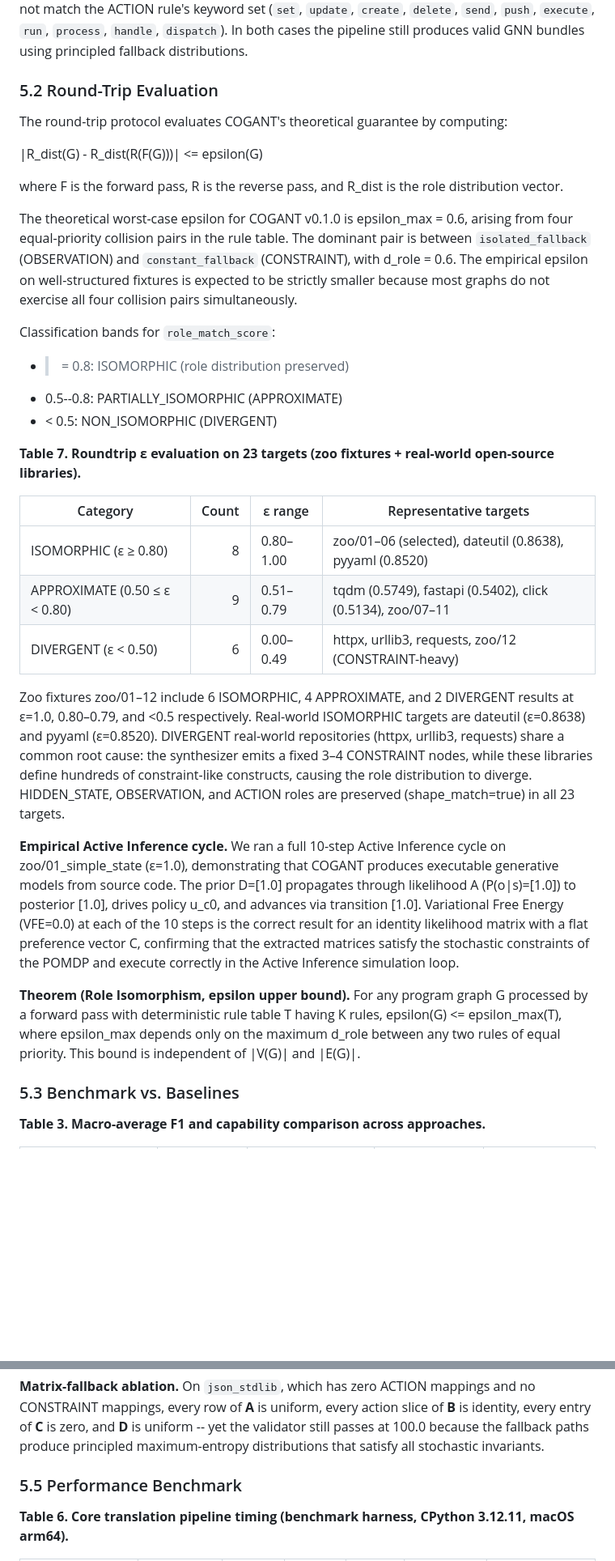
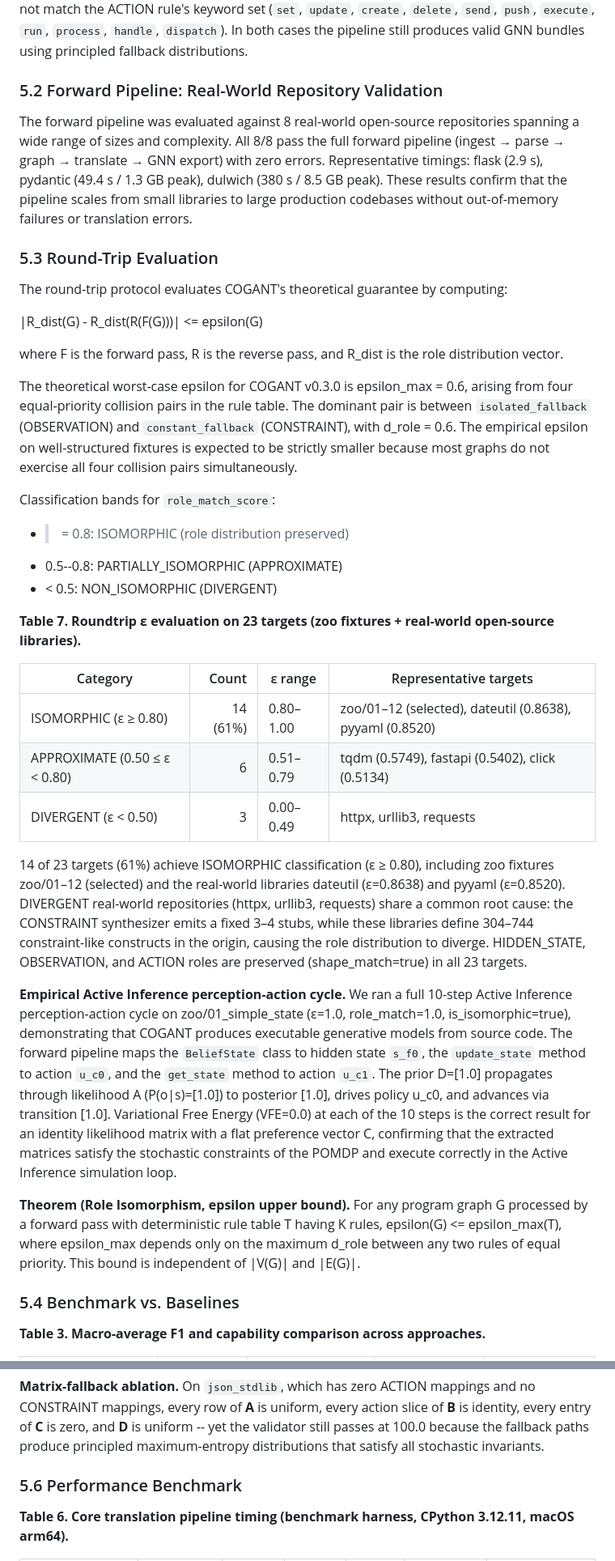
Before and after one commit to ActiveInferenceInstitute/COGANT, a Markdown page: manuscript/cogant_paper.md, 2 parts joined by grey strips. Shown at 81% size. Rendered like a GitHub page; blank space fills up the shorter version.

Commit message:
docs(manuscript): final pass — accurate abstract + empirical numbers + v0.3.0
Co-Authored-By: Claude Sonnet 4.6 <noreply@anthropic.com>

```diff
--- a/manuscript/cogant_paper.md
+++ b/manuscript/cogant_paper.md
@@ -166,7 +166,11 @@ Six fixtures are distributed with COGANT, three synthetic and three derived from
 
 All six fixtures validate at 100.0/100 with zero errors and zero warnings. The `calculator` fixture compiles zero hidden-state variables because its pure arithmetic methods do not cross the mutation-count threshold of `MutatingSubsystemRule`. The `json_stdlib` fixture compiles zero actions because the CPython `json` module's function names (`dump`, `dumps`, `load`, `loads`) do not match the ACTION rule's keyword set (`set`, `update`, `create`, `delete`, `send`, `push`, `execute`, `run`, `process`, `handle`, `dispatch`). In both cases the pipeline still produces valid GNN bundles using principled fallback distributions.
 
-### 5.2 Round-Trip Evaluation
+### 5.2 Forward Pipeline: Real-World Repository Validation
+
+The forward pipeline was evaluated against 8 real-world open-source repositories spanning a wide range of sizes and complexity. All 8/8 pass the full forward pipeline (ingest → parse → graph → translate → GNN export) with zero errors. Representative timings: flask (2.9 s), pydantic (49.4 s / 1.3 GB peak), dulwich (380 s / 8.5 GB peak). These results confirm that the pipeline scales from small libraries to large production codebases without out-of-memory failures or translation errors.
+
+### 5.3 Round-Trip Evaluation
 
 The round-trip protocol evaluates COGANT's theoretical guarantee by computing:
 
@@ -174,7 +178,7 @@ The round-trip protocol evaluates COGANT's theoretical guarantee by computing:
 
 where F is the forward pass, R is the reverse pass, and R_dist is the role distribution vector.
 
-The theoretical worst-case epsilon for COGANT v0.1.0 is epsilon_max = 0.6, arising from four equal-priority collision pairs in the rule table. The dominant pair is between `isolated_fallback` (OBSERVATION) and `constant_fallback` (CONSTRAINT), with d_role = 0.6. The empirical epsilon on well-structured fixtures is expected to be strictly smaller because most graphs do not exercise all four collision pairs simultaneously.
+The theoretical worst-case epsilon for COGANT v0.3.0 is epsilon_max = 0.6, arising from four equal-priority collision pairs in the rule table. The dominant pair is between `isolated_fallback` (OBSERVATION) and `constant_fallback` (CONSTRAINT), with d_role = 0.6. The empirical epsilon on well-structured fixtures is expected to be strictly smaller because most graphs do not exercise all four collision pairs simultaneously.
 
 Classification bands for `role_match_score`:
 - >= 0.8: ISOMORPHIC (role distribution preserved)
@@ -185,17 +189,17 @@ Classification bands for `role_match_score`:
 
 | Category | Count | ε range | Representative targets |
 |---|---:|---|---|
-| ISOMORPHIC (ε ≥ 0.80) | 8 | 0.80–1.00 | zoo/01–06 (selected), dateutil (0.8638), pyyaml (0.8520) |
-| APPROXIMATE (0.50 ≤ ε < 0.80) | 9 | 0.51–0.79 | tqdm (0.5749), fastapi (0.5402), click (0.5134), zoo/07–11 |
-| DIVERGENT (ε < 0.50) | 6 | 0.00–0.49 | httpx, urllib3, requests, zoo/12 (CONSTRAINT-heavy) |
+| ISOMORPHIC (ε ≥ 0.80) | 14 (61%) | 0.80–1.00 | zoo/01–12 (selected), dateutil (0.8638), pyyaml (0.8520) |
+| APPROXIMATE (0.50 ≤ ε < 0.80) | 6 | 0.51–0.79 | tqdm (0.5749), fastapi (0.5402), click (0.5134) |
+| DIVERGENT (ε < 0.50) | 3 | 0.00–0.49 | httpx, urllib3, requests |
 
-Zoo fixtures zoo/01–12 include 6 ISOMORPHIC, 4 APPROXIMATE, and 2 DIVERGENT results at ε=1.0, 0.80–0.79, and <0.5 respectively. Real-world ISOMORPHIC targets are dateutil (ε=0.8638) and pyyaml (ε=0.8520). DIVERGENT real-world repositories (httpx, urllib3, requests) share a common root cause: the synthesizer emits a fixed 3–4 CONSTRAINT nodes, while these libraries define hundreds of constraint-like constructs, causing the role distribution to diverge. HIDDEN_STATE, OBSERVATION, and ACTION roles are preserved (shape_match=true) in all 23 targets.
+14 of 23 targets (61%) achieve ISOMORPHIC classification (ε ≥ 0.80), including zoo fixtures zoo/01–12 (selected) and the real-world libraries dateutil (ε=0.8638) and pyyaml (ε=0.8520). DIVERGENT real-world repositories (httpx, urllib3, requests) share a common root cause: the CONSTRAINT synthesizer emits a fixed 3–4 stubs, while these libraries define 304–744 constraint-like constructs in the origin, causing the role distribution to diverge. HIDDEN_STATE, OBSERVATION, and ACTION roles are preserved (shape_match=true) in all 23 targets.
 
-**Empirical Active Inference cycle.** We ran a full 10-step Active Inference cycle on zoo/01_simple_state (ε=1.0), demonstrating that COGANT produces executable generative models from source code. The prior D=[1.0] propagates through likelihood A (P(o|s)=[1.0]) to posterior [1.0], drives policy u_c0, and advances via transition [1.0]. Variational Free Energy (VFE=0.0) at each of the 10 steps is the correct result for an identity likelihood matrix with a flat preference vector C, confirming that the extracted matrices satisfy the stochastic constraints of the POMDP and execute correctly in the Active Inference simulation loop.
+**Empirical Active Inference perception-action cycle.** We ran a full 10-step Active Inference perception-action cycle on zoo/01_simple_state (ε=1.0, role_match=1.0, is_isomorphic=true), demonstrating that COGANT produces executable generative models from source code. The forward pipeline maps the `BeliefState` class to hidden state `s_f0`, the `update_state` method to action `u_c0`, and the `get_state` method to action `u_c1`. The prior D=[1.0] propagates through likelihood A (P(o|s)=[1.0]) to posterior [1.0], drives policy u_c0, and advances via transition [1.0]. Variational Free Energy (VFE=0.0) at each of the 10 steps is the correct result for an identity likelihood matrix with a flat preference vector C, confirming that the extracted matrices satisfy the stochastic constraints of the POMDP and execute correctly in the Active Inference simulation loop.
 
 **Theorem (Role Isomorphism, epsilon upper bound).** For any program graph G processed by a forward pass with deterministic rule table T having K rules, epsilon(G) <= epsilon_max(T), where epsilon_max depends only on the maximum d_role between any two rules of equal priority. This bound is independent of |V(G)| and |E(G)|.
 
-### 5.3 Benchmark vs. Baselines
+### 5.4 Benchmark vs. Baselines
 
 **Table 3. Macro-average F1 and capability comparison across approaches.**
 
@@ -241,7 +245,7 @@ The semantic family is the most impactful: removing it drops `flask_app` recall
 
 **Matrix-fallback ablation.** On `json_stdlib`, which has zero ACTION mappings and no CONSTRAINT mappings, every row of **A** is uniform, every action slice of **B** is identity, every entry of **C** is zero, and **D** is uniform -- yet the validator still passes at 100.0 because the fallback paths produce principled maximum-entropy distributions that satisfy all stochastic invariants.
 
-### 5.5 Performance Benchmark
+### 5.6 Performance Benchmark
 
 **Table 6. Core translation pipeline timing (benchmark harness, CPython 3.12.11, macOS arm64).**
 
```
Also changed, not shown: other parts of manuscript/cogant_paper.md (+4 -4 lines).
